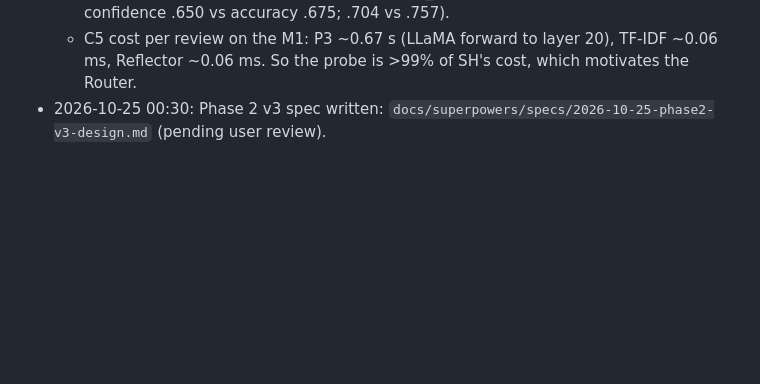
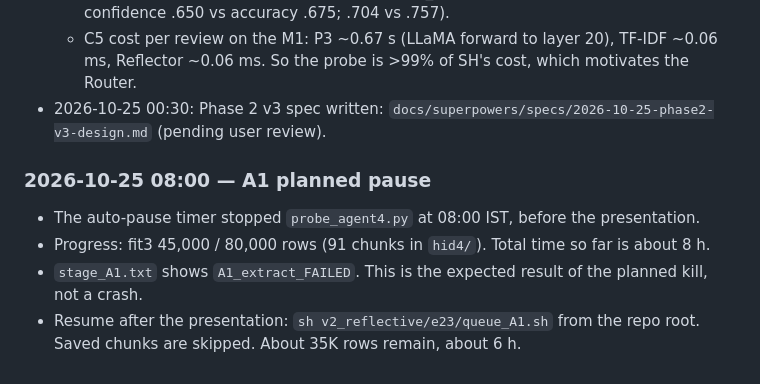
Before and after one commit to kvarun314/pes-mtech-project, a Markdown page: v2_reflective/LOG.md, the part around the change. GitHub-like rendering; blank space fills up the shorter version.

Commit message:
LOG: A1 planned pause at 45K/80K before presentation
Co-Authored-By: Claude Opus 5.5 <noreply@anthropic.com>

```diff
--- a/v2_reflective/LOG.md
+++ b/v2_reflective/LOG.md
@@ -472,3 +472,9 @@ Review agenda for Oct 22 written: progress/REVIEW_2026-10-22.md
   - C4 calibration: ECE .047 (eval) / .062 (natural_test); SH slightly under-confident (mean confidence .650 vs accuracy .675; .704 vs .757).
   - C5 cost per review on the M1: P3 ~0.67 s (LLaMA forward to layer 20), TF-IDF ~0.06 ms, Reflector ~0.06 ms. So the probe is >99% of SH's cost, which motivates the Router.
 - 2026-10-25 00:30: Phase 2 v3 spec written: `docs/superpowers/specs/2026-10-25-phase2-v3-design.md` (pending user review).
+
+### 2026-10-25 08:00 — A1 planned pause
+- The auto-pause timer stopped `probe_agent4.py` at 08:00 IST, before the presentation.
+- Progress: fit3 45,000 / 80,000 rows (91 chunks in `hid4/`). Total time so far is about 8 h.
+- `stage_A1.txt` shows `A1_extract_FAILED`. This is the expected result of the planned kill, not a crash.
+- Resume after the presentation: `sh v2_reflective/e23/queue_A1.sh` from the repo root. Saved chunks are skipped. About 35K rows remain, about 6 h.
```
